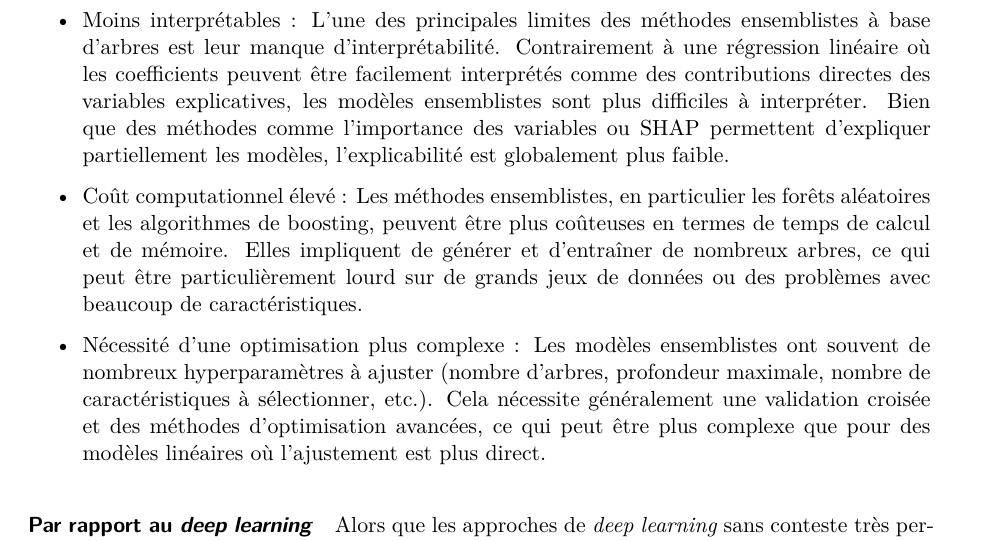
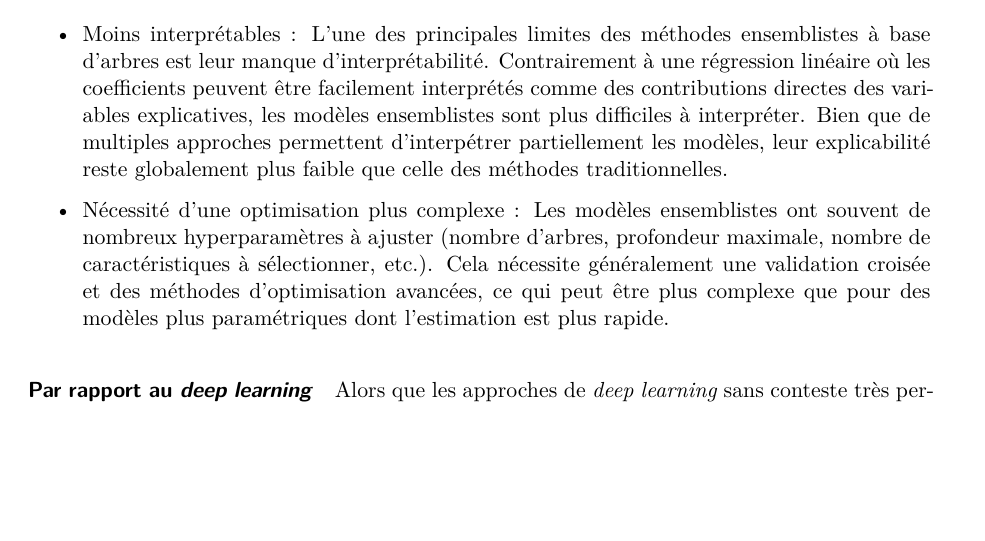
Before and after one commit to oliviermeslin/DT_methodes_ensemblistes, a Quarto document (chapters/chapter1/survol.qmd): part of page 2 of 5, cut so that both start at the same text, the shorter picture padded with empty space. Rendered offline with R 4.5, knitr and Pandoc in place of Quarto, then LaTeX, with nearby package versions; drawn as R Markdown's standard PDF in place of the format the file asks for.

Commit message:
Modifs survol

```diff
--- a/chapters/chapter1/survol.qmd
+++ b/chapters/chapter1/survol.qmd
@@ -38,11 +38,9 @@ Les méthodes ensemblistes présentent plusieurs avantages par rapport aux méth
 
 Inconvénients rapport à la régression linéaire/régression logistique
 
-- Moins interprétables : L'une des principales limites des méthodes ensemblistes à base d'arbres est leur manque d'interprétabilité. Contrairement à une régression linéaire où les coefficients peuvent être facilement interprétés comme des contributions directes des variables explicatives, les modèles ensemblistes sont plus difficiles à interpréter. Bien que des méthodes comme l'importance des variables ou SHAP permettent d'expliquer partiellement les modèles, l'explicabilité est globalement plus faible.
+- Moins interprétables : L'une des principales limites des méthodes ensemblistes à base d'arbres est leur manque d'interprétabilité. Contrairement à une régression linéaire où les coefficients peuvent être facilement interprétés comme des contributions directes des variables explicatives, les modèles ensemblistes sont plus difficiles à interpréter. Bien que de multiples approches permettent d'interpétrer partiellement les modèles, leur explicabilité reste globalement plus faible que celle des méthodes traditionnelles.
 
-- Coût computationnel élevé : Les méthodes ensemblistes, en particulier les forêts aléatoires et les algorithmes de boosting, peuvent être plus coûteuses en termes de temps de calcul et de mémoire. Elles impliquent de générer et d'entraîner de nombreux arbres, ce qui peut être particulièrement lourd sur de grands jeux de données ou des problèmes avec beaucoup de caractéristiques.
-
-- Nécessité d'une optimisation plus complexe : Les modèles ensemblistes ont souvent de nombreux hyperparamètres à ajuster (nombre d'arbres, profondeur maximale, nombre de caractéristiques à sélectionner, etc.). Cela nécessite généralement une validation croisée et des méthodes d'optimisation avancées, ce qui peut être plus complexe que pour des modèles linéaires où l'ajustement est plus direct.
+- Nécessité d'une optimisation plus complexe : Les modèles ensemblistes ont souvent de nombreux hyperparamètres à ajuster (nombre d'arbres, profondeur maximale, nombre de caractéristiques à sélectionner, etc.). Cela nécessite généralement une validation croisée et des méthodes d'optimisation avancées, ce qui peut être plus complexe que pour des modèles plus paramétriques dont l'estimation est plus rapide.
 
 ##### Par rapport au _deep learning_
 
```
